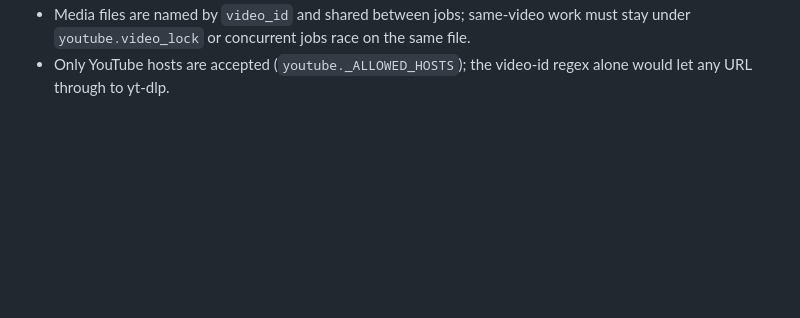
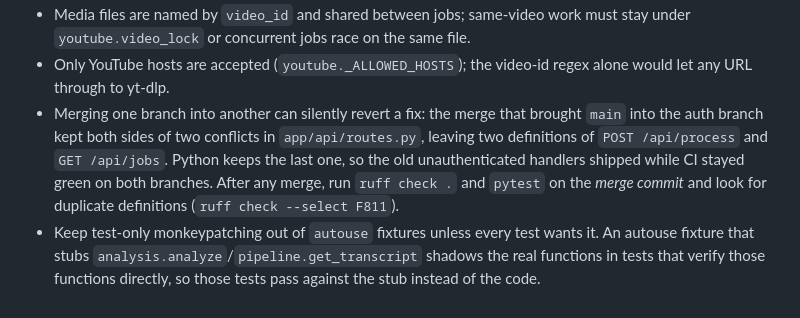
Before and after one commit to ewgen5555/yt-summarizer, a Markdown page: AGENTS.md, the part around the change. Drawn GitHub-style; blank space fills up the shorter version.

Commit message:
docs: record the merge that reverted auth and the autouse-fixture trap
Co-authored-by: openhands <openhands@all-hands.dev>

```diff
--- a/AGENTS.md
+++ b/AGENTS.md
@@ -60,3 +60,11 @@ without it — copy `.env.example` first.
   `youtube.video_lock` or concurrent jobs race on the same file.
 - Only YouTube hosts are accepted (`youtube._ALLOWED_HOSTS`); the video-id regex alone would let any
   URL through to yt-dlp.
+- Merging one branch into another can silently revert a fix: the merge that brought `main` into the
+  auth branch kept both sides of two conflicts in `app/api/routes.py`, leaving two definitions of
+  `POST /api/process` and `GET /api/jobs`. Python keeps the last one, so the old unauthenticated
+  handlers shipped while CI stayed green on both branches. After any merge, run `ruff check .` and
+  `pytest` on the *merge commit* and look for duplicate definitions (`ruff check --select F811`).
+- Keep test-only monkeypatching out of `autouse` fixtures unless every test wants it. An autouse
+  fixture that stubs `analysis.analyze`/`pipeline.get_transcript` shadows the real functions in tests
+  that verify those functions directly, so those tests pass against the stub instead of the code.
```
